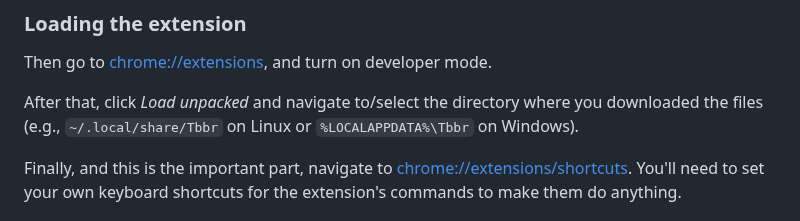
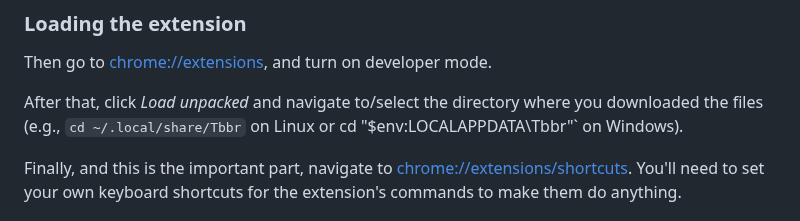
Before and after one commit to doeixd/Tbbr, a Markdown page: readme.md, the part around the change. Drawn GitHub-style.

```diff
--- a/readme.md
+++ b/readme.md
@@ -25,7 +25,7 @@ This will download the extension to a folder named `Tbbr` inside your local AppD
 
 Then go to <chrome://extensions>, and turn on developer mode.
 
-After that, click *Load unpacked* and navigate to/select the directory where you downloaded the files (e.g., `~/.local/share/Tbbr` on Linux or `%LOCALAPPDATA%\Tbbr` on Windows).
+After that, click *Load unpacked* and navigate to/select the directory where you downloaded the files (e.g., `cd ~/.local/share/Tbbr` on Linux or cd "$env:LOCALAPPDATA\Tbbr"` on Windows).
 
 Finally, and this is the important part, navigate to <chrome://extensions/shortcuts>. You'll need to set your own keyboard shortcuts for the extension's commands to make them do anything.
 
```
